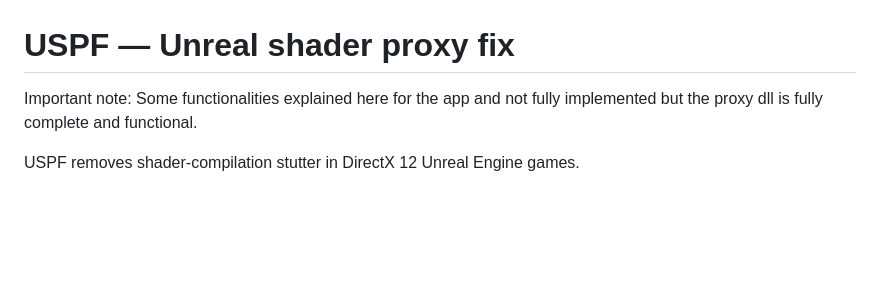
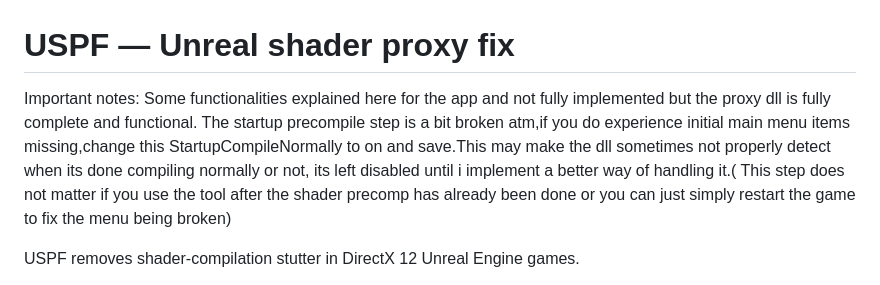
Before and after one commit to RedMatterGG/USPF-Unreal-shader-proxy-fix, a Markdown page: README.md, the part around the change. GitHub-like rendering; blank space fills up the shorter version.

Commit message:
Update README with important notes and startup info
Clarified important notes and added information about startup precompile issues.

```diff
--- a/README.md
+++ b/README.md
@@ -1,6 +1,8 @@
 # USPF — Unreal shader proxy fix
 
-Important note: Some functionalities explained here for the app and not fully implemented but the proxy dll is fully complete and functional.
+Important notes:
+Some functionalities explained here for the app and not fully implemented but the proxy dll is fully complete and functional.
+The startup precompile step is a bit broken atm,if you do experience initial main menu items missing,change this StartupCompileNormally to on and save.This may make the dll sometimes not properly detect when its done compiling normally or not, its left disabled until i implement a better way of handling it.( This step does not matter if you use the tool after the shader precomp has already been done or you can just simply restart the game to fix the menu being broken)
 
 USPF removes shader-compilation stutter in DirectX 12 Unreal Engine games.
 
```
